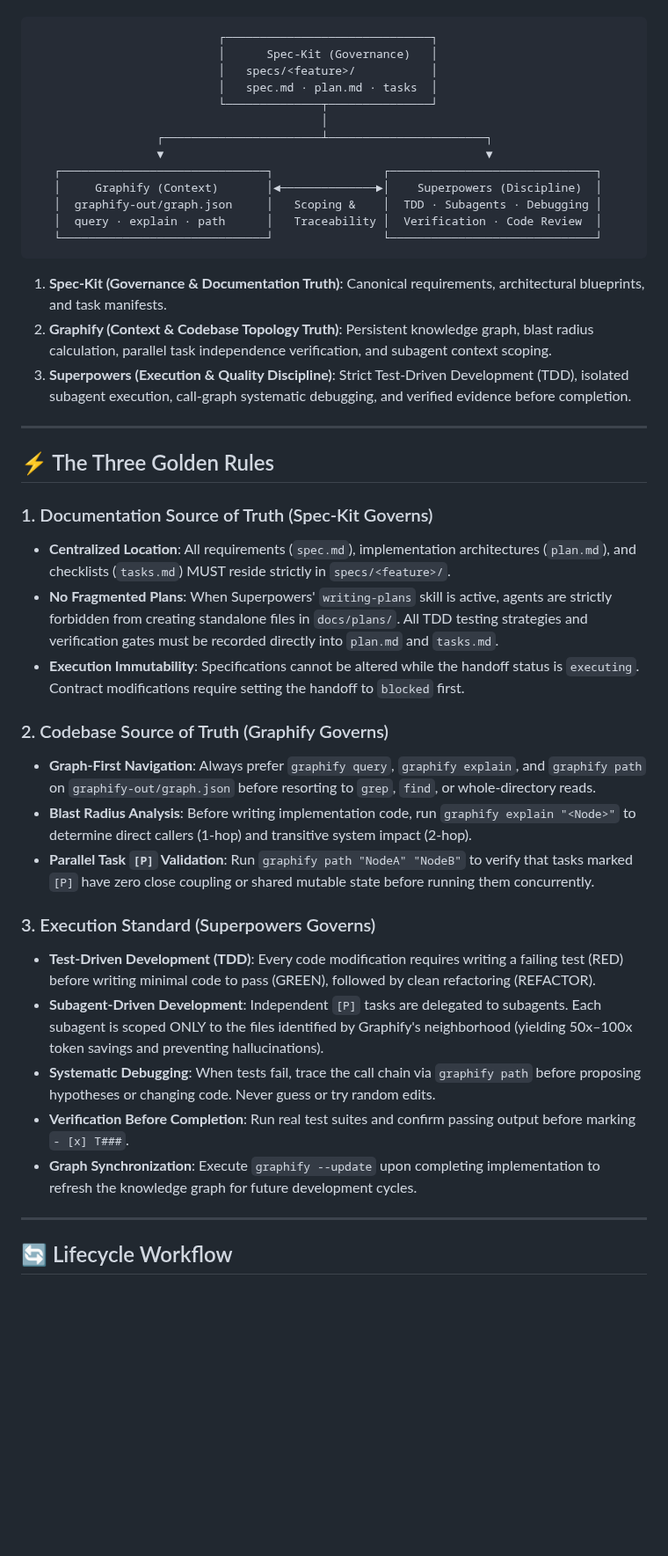
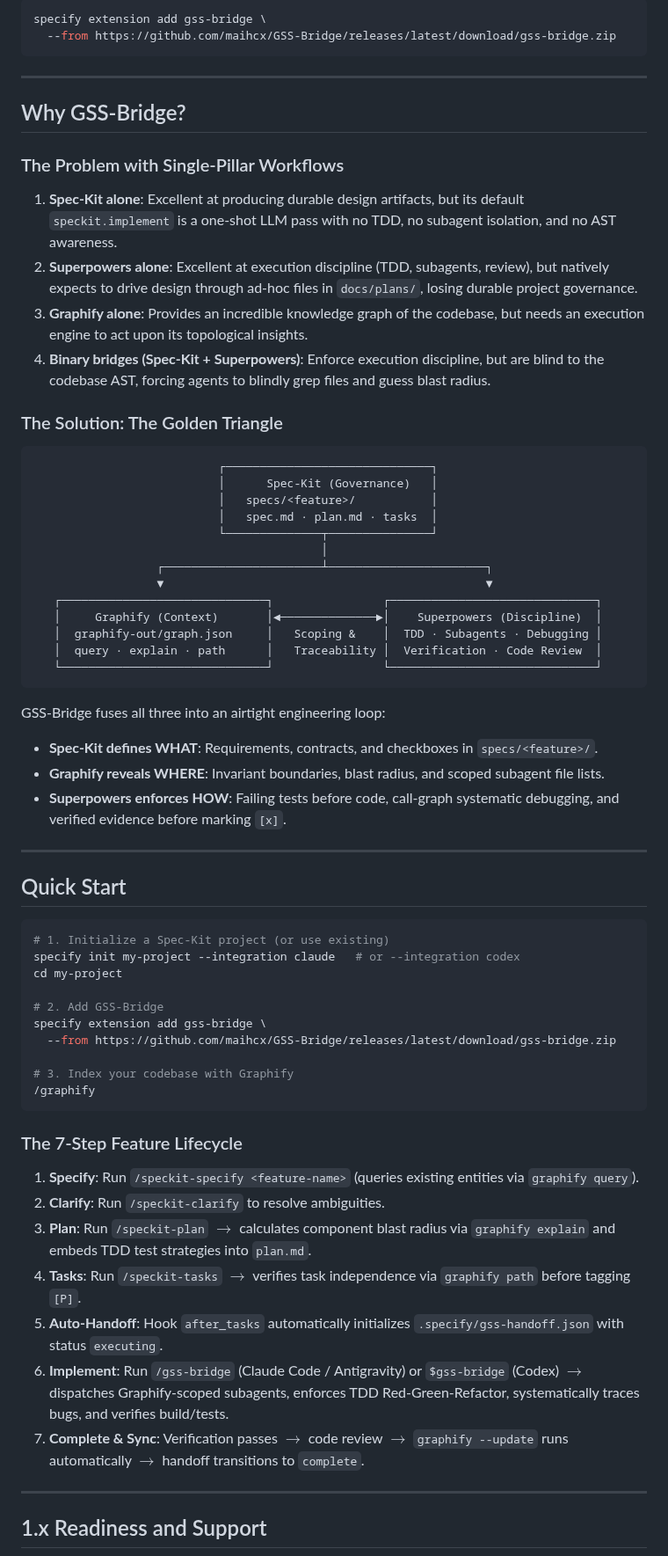
Before and after one commit to maihcx/GSS-Bridge, a Markdown page: README.md, the part around one of its changes. Shown at 88% size. Drawn GitHub-style; blank space fills up the shorter version.

Commit message:
docs: add hero social preview banner, badges, and layout matching speckit-superpowers-bridge

````diff
--- a/README.md
+++ b/README.md
@@ -19,3 +44,20 @@
+```bash
+specify extension add gss-bridge \
+  --from https://github.com/maihcx/GSS-Bridge/releases/latest/download/gss-bridge.zip
+```
+
+---
+
+## Why GSS-Bridge?
+
+### The Problem with Single-Pillar Workflows
+
+1. **Spec-Kit alone**: Excellent at producing durable design artifacts, but its default `speckit.implement` is a one-shot LLM pass with no TDD, no subagent isolation, and no AST awareness.
+2. **Superpowers alone**: Excellent at execution discipline (TDD, subagents, review), but natively expects to drive design through ad-hoc files in `docs/plans/`, losing durable project governance.
+3. **Graphify alone**: Provides an incredible knowledge graph of the codebase, but needs an execution engine to act upon its topological insights.
+4. **Binary bridges (Spec-Kit + Superpowers)**: Enforce execution discipline, but are blind to the codebase AST, forcing agents to blindly grep files and guess blast radius.
+
+### The Solution: The Golden Triangle
 
 ```
                            ┌──────────────────────────────┐
@@ -33,32 +75,39 @@
    └──────────────────────────────┘                └──────────────────────────────┘
 ```
 
-1. **Spec-Kit (Governance & Documentation Truth)**: Canonical requirements, architectural blueprints, and task manifests.
-2. **Graphify (Context & Codebase Topology Truth)**: Persistent knowledge graph, blast radius calculation, parallel task independence verification, and subagent context scoping.
-3. **Superpowers (Execution & Quality Discipline)**: Strict Test-Driven Development (TDD), isolated subagent execution, call-graph systematic debugging, and verified evidence before completion.
+GSS-Bridge fuses all three into an airtight engineering loop:
+* **Spec-Kit defines WHAT**: Requirements, contracts, and checkboxes in `specs/<feature>/`.
+* **Graphify reveals WHERE**: Invariant boundaries, blast radius, and scoped subagent file lists.
+* **Superpowers enforces HOW**: Failing tests before code, call-graph systematic debugging, and verified evidence before marking `[x]`.
 
 ---
 
-## ⚡ The Three Golden Rules
+## Quick Start
 
-### 1. Documentation Source of Truth (Spec-Kit Governs)
-- **Centralized Location**: All requirements (`spec.md`), implementation architectures (`plan.md`), and checklists (`tasks.md`) MUST reside strictly in `specs/<feature>/`.
-- **No Fragmented Plans**: When Superpowers' `writing-plans` skill is active, agents are strictly forbidden from creating standalone files in `docs/plans/`. All TDD testing strategies and verification gates must be recorded directly into `plan.md` and `tasks.md`.
-- **Execution Immutability**: Specifications cannot be altered while the handoff status is `executing`. Contract modifications require setting the handoff to `blocked` first.
+```bash
+# 1. Initialize a Spec-Kit project (or use existing)
+specify init my-project --integration claude   # or --integration codex
+cd my-project
 
-### 2. Codebase Source of Truth (Graphify Governs)
-- **Graph-First Navigation**: Always prefer `graphify query`, `graphify explain`, and `graphify path` on `graphify-out/graph.json` before resorting to `grep`, `find`, or whole-directory reads.
-- **Blast Radius Analysis**: Before writing implementation code, run `graphify explain "<Node>"` to determine direct callers (1-hop) and transitive system impact (2-hop).
-- **Parallel Task `[P]` Validation**: Run `graphify path "NodeA" "NodeB"` to verify that tasks marked `[P]` have zero close coupling or shared mutable state before running them concurrently.
+# 2. Add GSS-Bridge
+specify extension add gss-bridge \
+  --from https://github.com/maihcx/GSS-Bridge/releases/latest/download/gss-bridge.zip
 
-### 3. Execution Standard (Superpowers Governs)
-- **Test-Driven Development (TDD)**: Every code modification requires writing a failing test (RED) before writing minimal code to pass (GREEN), followed by clean refactoring (REFACTOR).
-- **Subagent-Driven Development**: Independent `[P]` tasks are delegated to subagents. Each subagent is scoped ONLY to the files identified by Graphify's neighborhood (yielding 50x–100x token savings and preventing hallucinations).
-- **Systematic Debugging**: When tests fail, trace the call chain via `graphify path` before proposing hypotheses or changing code. Never guess or try random edits.
-- **Verification Before Completion**: Run real test suites and confirm passing output before marking `- [x] T###`.
-- **Graph Synchronization**: Execute `graphify --update` upon completing implementation to refresh the knowledge graph for future development cycles.
+# 3. Index your codebase with Graphify
+/graphify
+```
+
+### The 7-Step Feature Lifecycle
+
+1. **Specify**: Run `/speckit-specify <feature-name>` (queries existing entities via `graphify query`).
+2. **Clarify**: Run `/speckit-clarify` to resolve ambiguities.
+3. **Plan**: Run `/speckit-plan` $\rightarrow$ calculates component blast radius via `graphify explain` and embeds TDD test strategies into `plan.md`.
+4. **Tasks**: Run `/speckit-tasks` $\rightarrow$ verifies task independence via `graphify path` before tagging `[P]`.
+5. **Auto-Handoff**: Hook `after_tasks` automatically initializes `.specify/gss-handoff.json` with status `executing`.
+6. **Implement**: Run `/gss-bridge` (Claude Code / Antigravity) or `$gss-bridge` (Codex) $\rightarrow$ dispatches Graphify-scoped subagents, enforces TDD Red-Green-Refactor, systematically traces bugs, and verifies build/tests.
+7. **Complete & Sync**: Verification passes $\rightarrow$ code review $\rightarrow$ `graphify --update` runs automatically $\rightarrow$ handoff transitions to `complete`.
 
 ---
 
-## 🔄 Lifecycle Workflow
+## 1.x Readiness and Support
 
````
Also changed, not shown: other parts of README.md (+141 -100 lines), README.vi-VN.md (+91 -122 lines), assets/social/github-social-preview.png (added), 3 other files.
